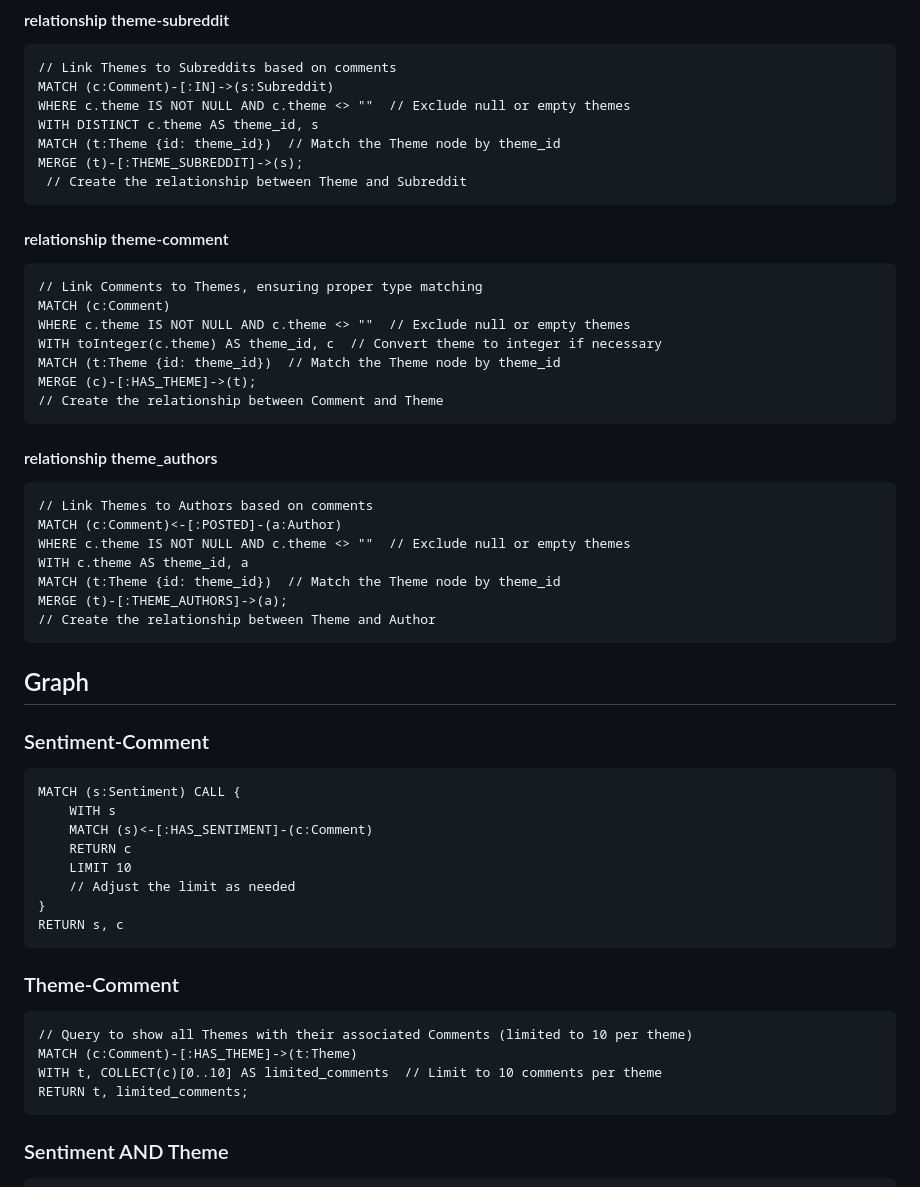
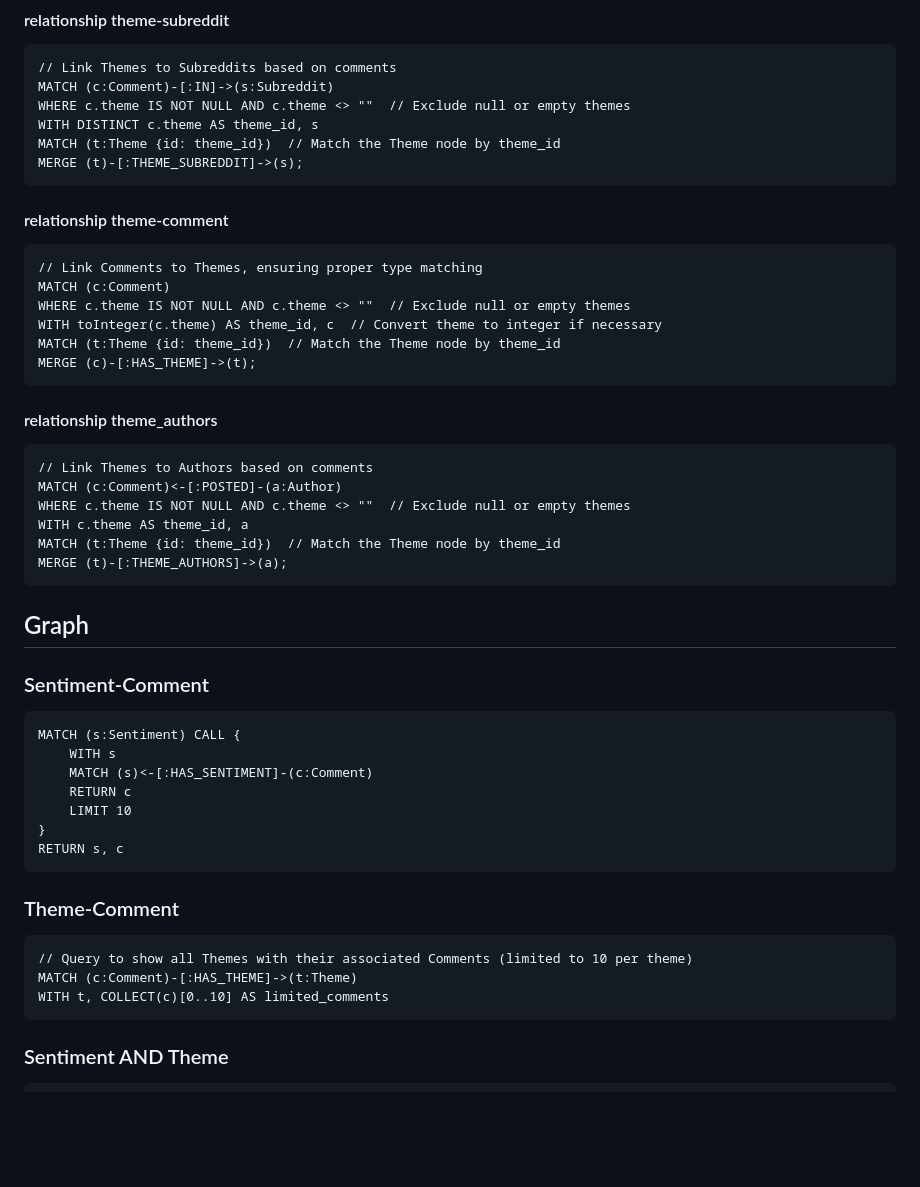
Before and after one commit to Koowon-Park/Reddit_comments, a Markdown page: Neo4j Code.md, the part around the change. Rendered like a GitHub page; blank space fills up the shorter version.

````diff
--- a/Neo4j Code.md
+++ b/Neo4j Code.md
@@ -103,7 +103,6 @@ WHERE c.theme IS NOT NULL AND c.theme <> ""  // Exclude null or empty themes
 WITH DISTINCT c.theme AS theme_id, s
 MATCH (t:Theme {id: theme_id})  // Match the Theme node by theme_id
 MERGE (t)-[:THEME_SUBREDDIT]->(s);
- // Create the relationship between Theme and Subreddit
 ```
 
 #### relationship theme-comment
@@ -115,7 +114,6 @@ WHERE c.theme IS NOT NULL AND c.theme <> ""  // Exclude null or empty themes
 WITH toInteger(c.theme) AS theme_id, c  // Convert theme to integer if necessary
 MATCH (t:Theme {id: theme_id})  // Match the Theme node by theme_id
 MERGE (c)-[:HAS_THEME]->(t);
-// Create the relationship between Comment and Theme
 ```
 
 #### relationship theme_authors
@@ -127,7 +125,6 @@ WHERE c.theme IS NOT NULL AND c.theme <> ""  // Exclude null or empty themes
 WITH c.theme AS theme_id, a
 MATCH (t:Theme {id: theme_id})  // Match the Theme node by theme_id
 MERGE (t)-[:THEME_AUTHORS]->(a);
-// Create the relationship between Theme and Author
 ```
 
 ## Graph
@@ -139,7 +136,6 @@ MATCH (s:Sentiment) CALL {
     MATCH (s)<-[:HAS_SENTIMENT]-(c:Comment)
     RETURN c
     LIMIT 10
-    // Adjust the limit as needed
 }
 RETURN s, c
 ```
@@ -149,8 +145,7 @@ RETURN s, c
 ```
 // Query to show all Themes with their associated Comments (limited to 10 per theme)
 MATCH (c:Comment)-[:HAS_THEME]->(t:Theme)
-WITH t, COLLECT(c)[0..10] AS limited_comments  // Limit to 10 comments per theme
-RETURN t, limited_comments;
+WITH t, COLLECT(c)[0..10] AS limited_comments
 ```
 
 ### Sentiment AND Theme
````
